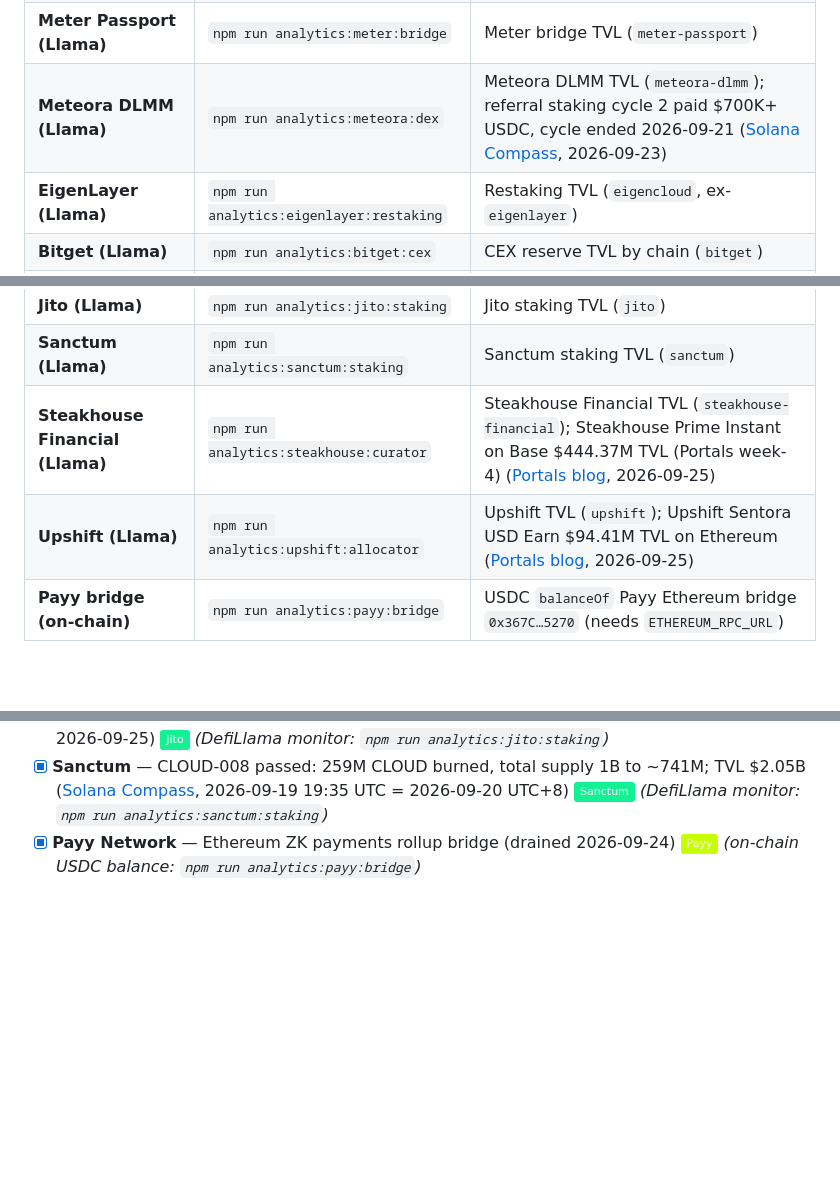
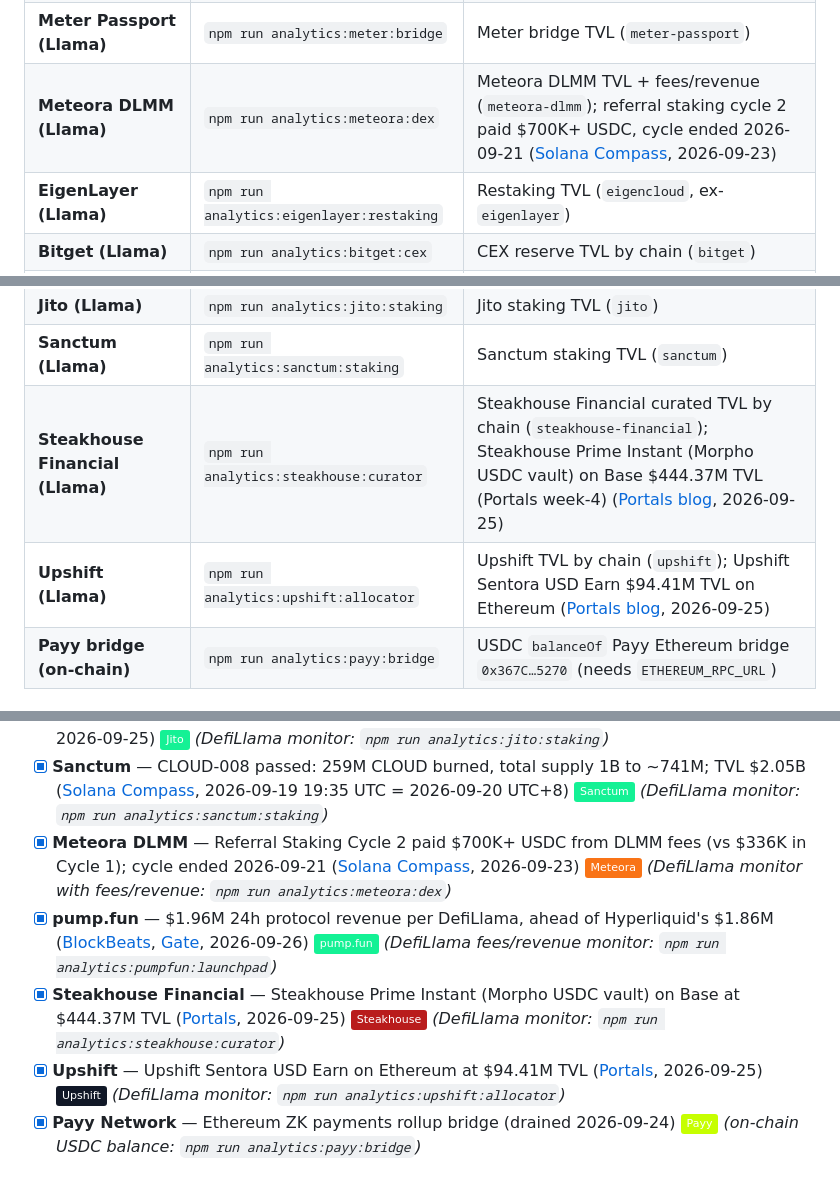
Before and after one commit to xjjda22/defi-scripts, a Markdown page: README.md, 3 parts joined by grey strips. GitHub-like rendering; badges without logos; blank space fills up the shorter version.

Commit message:
README: drop Circle Bitcoin row; add claim + source entries for Meteora, pump.fun, Steakhouse, Upshift

```diff
--- a/README.md
+++ b/README.md
@@ -115,7 +115,7 @@ Compare prices and analyze pools across different DEX protocols:
 | **Zama (Llama)** | `npm run analytics:zama:privacy` | Zama confidential-DeFi TVL (`zama`) |
 | **Astroport (Llama)** | `npm run analytics:astroport:dex` | Cosmos DEX TVL incl. Neutron (`astroport`) |
 | **Meter Passport (Llama)** | `npm run analytics:meter:bridge` | Meter bridge TVL (`meter-passport`) |
-| **Meteora DLMM (Llama)** | `npm run analytics:meteora:dex` | Meteora DLMM TVL (`meteora-dlmm`); referral staking cycle 2 paid $700K+ USDC, cycle ended 2026-09-21 ([Solana Compass](https://solanacompass.com/news/meteora-referral-staking-cycle-2-distributes-over-700k-in-usdc-more-than-double-cycle-1), 2026-09-23) |
+| **Meteora DLMM (Llama)** | `npm run analytics:meteora:dex` | Meteora DLMM TVL + fees/revenue (`meteora-dlmm`); referral staking cycle 2 paid $700K+ USDC, cycle ended 2026-09-21 ([Solana Compass](https://solanacompass.com/news/meteora-referral-staking-cycle-2-distributes-over-700k-in-usdc-more-than-double-cycle-1), 2026-09-23) |
 | **EigenLayer (Llama)** | `npm run analytics:eigenlayer:restaking` | Restaking TVL (`eigencloud`, ex-`eigenlayer`) |
 | **Bitget (Llama)** | `npm run analytics:bitget:cex` | CEX reserve TVL by chain (`bitget`) |
 | **Drop (Llama)** | `npm run analytics:drop:staking` | Drop liquid staking (Neutron drain, $0 TVL OK) (`drop`) |
@@ -140,8 +139,8 @@ Compare prices and analyze pools across different DEX protocols:
 | **BisonFi (Llama)** | `npm run analytics:bisonfi:dex` | BisonFi DEX TVL (`bisonfi`) |
 | **Jito (Llama)** | `npm run analytics:jito:staking` | Jito staking TVL (`jito`) |
 | **Sanctum (Llama)** | `npm run analytics:sanctum:staking` | Sanctum staking TVL (`sanctum`) |
-| **Steakhouse Financial (Llama)** | `npm run analytics:steakhouse:curator` | Steakhouse Financial TVL (`steakhouse-financial`); Steakhouse Prime Instant on Base $444.37M TVL (Portals week-4) ([Portals blog](https://blog.portals.fi/defi-tvl-september-2026-week-4/), 2026-09-25) |
-| **Upshift (Llama)** | `npm run analytics:upshift:allocator` | Upshift TVL (`upshift`); Upshift Sentora USD Earn $94.41M TVL on Ethereum ([Portals blog](https://blog.portals.fi/defi-tvl-september-2026-week-4/), 2026-09-25) |
+| **Steakhouse Financial (Llama)** | `npm run analytics:steakhouse:curator` | Steakhouse Financial curated TVL by chain (`steakhouse-financial`); Steakhouse Prime Instant (Morpho USDC vault) on Base $444.37M TVL (Portals week-4) ([Portals blog](https://blog.portals.fi/defi-tvl-september-2026-week-4/), 2026-09-25) |
+| **Upshift (Llama)** | `npm run analytics:upshift:allocator` | Upshift TVL by chain (`upshift`); Upshift Sentora USD Earn $94.41M TVL on Ethereum ([Portals blog](https://blog.portals.fi/defi-tvl-september-2026-week-4/), 2026-09-25) |
 | **Payy bridge (on-chain)** | `npm run analytics:payy:bridge` | USDC `balanceOf` Payy Ethereum bridge `0x367C…5270` (needs `ETHEREUM_RPC_URL`) |
 
 ### Trending / 2026 monitors
@@ -296,6 +295,10 @@ Track lending rates and compare protocols:
 - [x] **BisonFi** — ~$424.26M 24h volume ([The Chain Observer](https://thechainobserver.com/solana-dex-volume-reaches-2-8b/), 2026-09-22); top Solana AMM by volume for 25 straight weeks ([Gate News](https://www.gate.com/news/detail/SOL/bisonfi-dominates-solana-amm-market-for-25-consecutive-weeks-24501218), 2026-09-23) [![BisonFi](https://img.shields.io/badge/BisonFi-14F195?logoColor=black)](https://bisonfi.io) *(DefiLlama monitor: `npm run analytics:bisonfi:dex`)*
 - [x] **Jito** — Jito pool held 10.38M SOL vs 7.96M JitoSOL supply at epoch 1042 ([Solana Compass](https://solanacompass.com/news/sec-staff-faq-says-staking-receipt-tokens-can-be-digital-commodities-jito), 2026-09-25) [![Jito](https://img.shields.io/badge/Jito-14F195?logoColor=black)](https://jito.network) *(DefiLlama monitor: `npm run analytics:jito:staking`)*
 - [x] **Sanctum** — CLOUD-008 passed: 259M CLOUD burned, total supply 1B to ~741M; TVL $2.05B ([Solana Compass](https://solanacompass.com/news/sanctum-governance-vote-passes-259m-cloud-tokens-to-be-burned-ticker-renames-to-sanc), 2026-09-19 19:35 UTC = 2026-09-20 UTC+8) [![Sanctum](https://img.shields.io/badge/Sanctum-14F195?logoColor=black)](https://sanctum.so) *(DefiLlama monitor: `npm run analytics:sanctum:staking`)*
+- [x] **Meteora DLMM** — Referral Staking Cycle 2 paid $700K+ USDC from DLMM fees (vs $336K in Cycle 1); cycle ended 2026-09-21 ([Solana Compass](https://solanacompass.com/news/meteora-referral-staking-cycle-2-distributes-over-700k-in-usdc-more-than-double-cycle-1), 2026-09-23) [![Meteora](https://img.shields.io/badge/Meteora-F97316?logoColor=white)](https://meteora.ag) *(DefiLlama monitor with fees/revenue: `npm run analytics:meteora:dex`)*
+- [x] **pump.fun** — $1.96M 24h protocol revenue per DefiLlama, ahead of Hyperliquid's $1.86M ([BlockBeats](https://en.theblockbeats.news/flash/369146), [Gate](https://www.gate.com/zh-tw/news/detail/pumpfun-surpasses-hyperliquid-with-196m-protocol-revenue-in-24-hours-24572571), 2026-09-26) [![pump.fun](https://img.shields.io/badge/pump.fun-14F195?logoColor=black)](https://pump.fun) *(DefiLlama fees/revenue monitor: `npm run analytics:pumpfun:launchpad`)*
+- [x] **Steakhouse Financial** — Steakhouse Prime Instant (Morpho USDC vault) on Base at $444.37M TVL ([Portals](https://blog.portals.fi/defi-tvl-september-2026-week-4/), 2026-09-25) [![Steakhouse](https://img.shields.io/badge/Steakhouse-B91C1C?logoColor=white)](https://www.steakhouse.financial) *(DefiLlama monitor: `npm run analytics:steakhouse:curator`)*
+- [x] **Upshift** — Upshift Sentora USD Earn on Ethereum at $94.41M TVL ([Portals](https://blog.portals.fi/defi-tvl-september-2026-week-4/), 2026-09-25) [![Upshift](https://img.shields.io/badge/Upshift-111827?logoColor=white)](https://www.upshift.finance) *(DefiLlama monitor: `npm run analytics:upshift:allocator`)*
 - [x] **Payy Network** — Ethereum ZK payments rollup bridge (drained 2026-09-24) [![Payy](https://img.shields.io/badge/Payy-C6FF00?logoColor=black)](https://payy.network) *(on-chain USDC balance: `npm run analytics:payy:bridge`)*
 
 ## Contributing
```
Also changed, not shown: other parts of README.md (+1 -2 lines).
